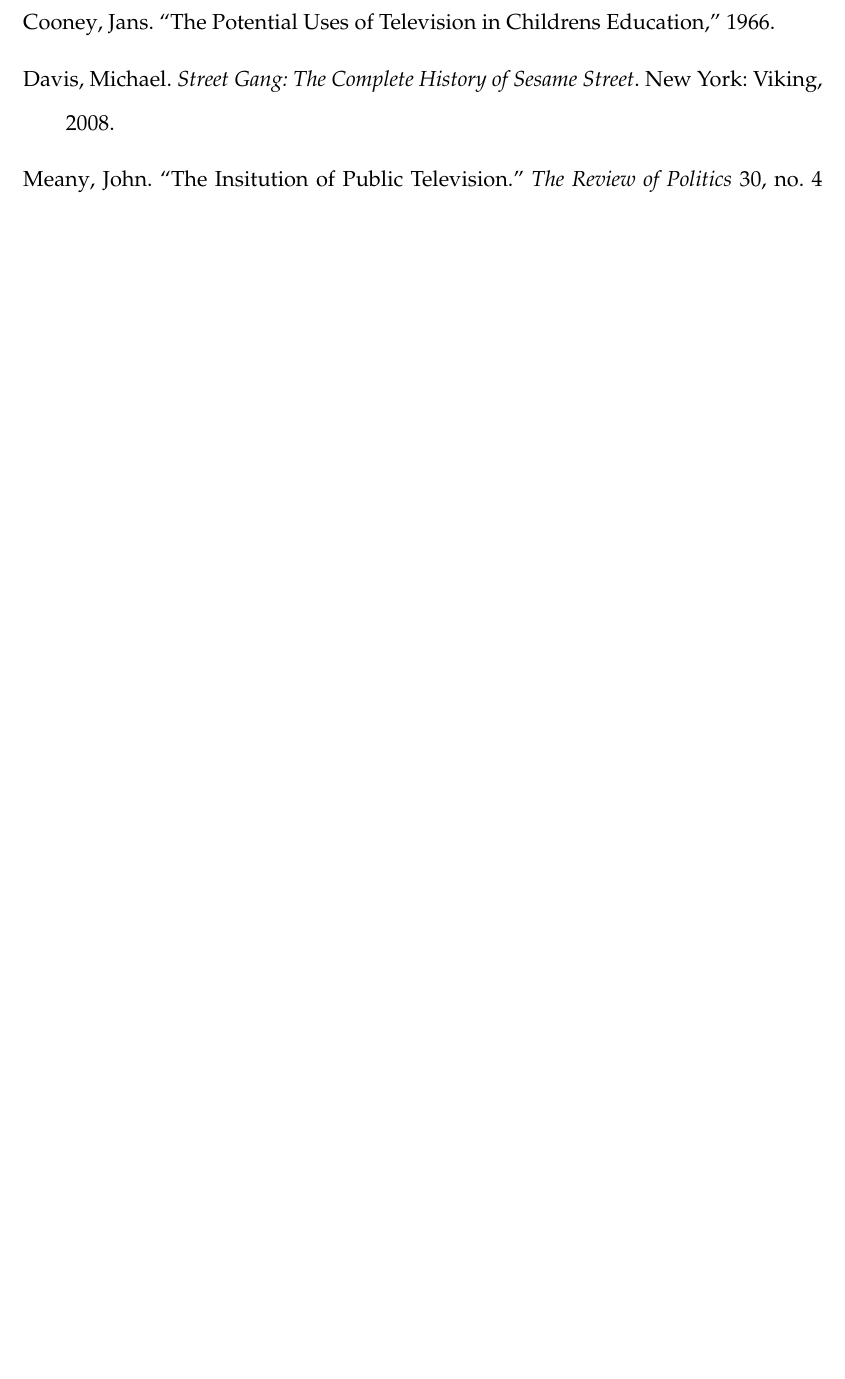
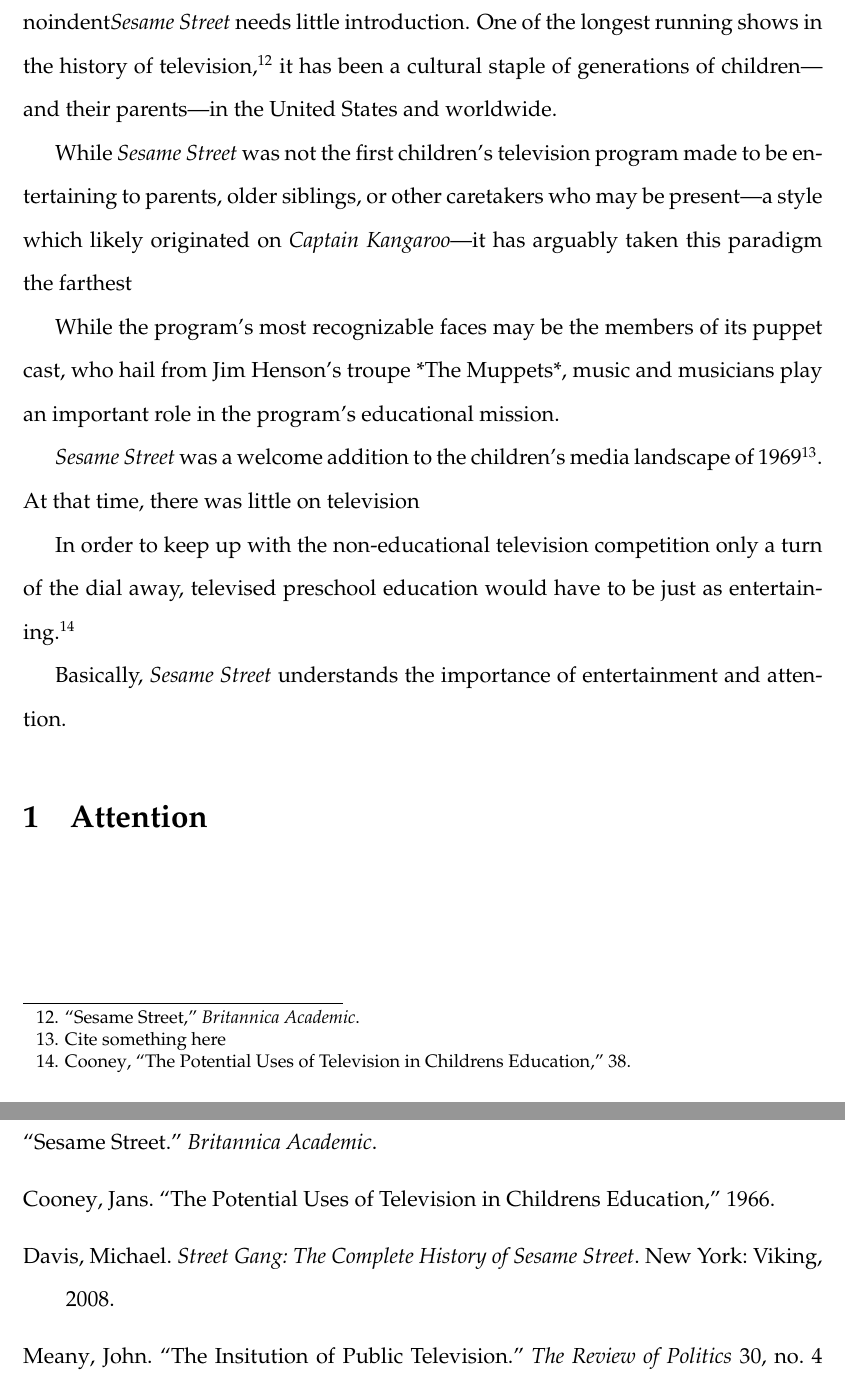
Before and after one commit to jacobpcupps/Thesis, a LaTeX thesis (thesis.tex): part of page 6 of 6 before the commit and two parts of pages 5 and 6 of 6 after it, the two joined at a grey line, cut at the place of the change, the shorter picture padded with empty space. Compiled offline with pdfLaTeX.

Commit message:
Added to next section

```diff
--- a/thesis.tex
+++ b/thesis.tex
@@ -152,9 +152,36 @@
 	It was this report which lead to the creation of the program at hand,
 	\textit{Sesame Street.}
 
-	\section*{Welcome to *Sesame Street*}
+	\section*{Welcome to \textit{Sesame Street}}
+
+	noindent\textit{Sesame Street} needs little introduction. One of the longest
+	running shows in the history of television,\autocite{Brit} it has been a
+	cultural staple of generations of children---and their parents---in the
+	United States and worldwide.
+
+	While \textit{Sesame Street} was not the first children's television
+	program made to be entertaining to parents, older siblings, or other
+	caretakers who may be present---a style which likely originated on
+	\textit{Captain Kangaroo}---it has arguably taken this paradigm the
+	farthest
+
+	While the program's most recognizable faces may be the members of its
+	puppet cast, who hail from Jim Henson's troupe *The Muppets*, music and
+	musicians play an important role in the program's educational mission.
+
+	\textit{Sesame Street} was a welcome addition to the children's media
+	landscape of 1969\footnote{Cite something here}. At that time, there
+	was little on television
+
+	In order to keep up with the non-educational television competition only
+	a turn of the dial away, televised preschool education would have to be
+	just as entertaining.\autocite[38]{Cooney}
+
+	Basically, \textit{Sesame Street} understands the importance of
+	entertainment and attention.
 
 
+	\section{Attention}
 
 \newpage
 %\singlespacing
```
